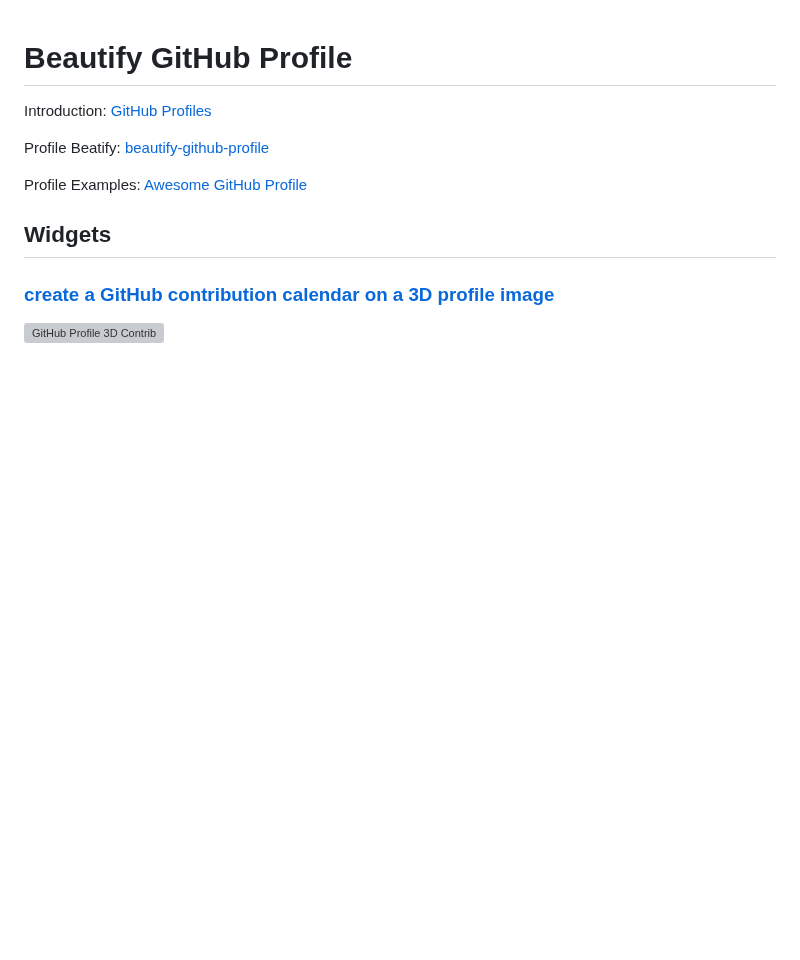
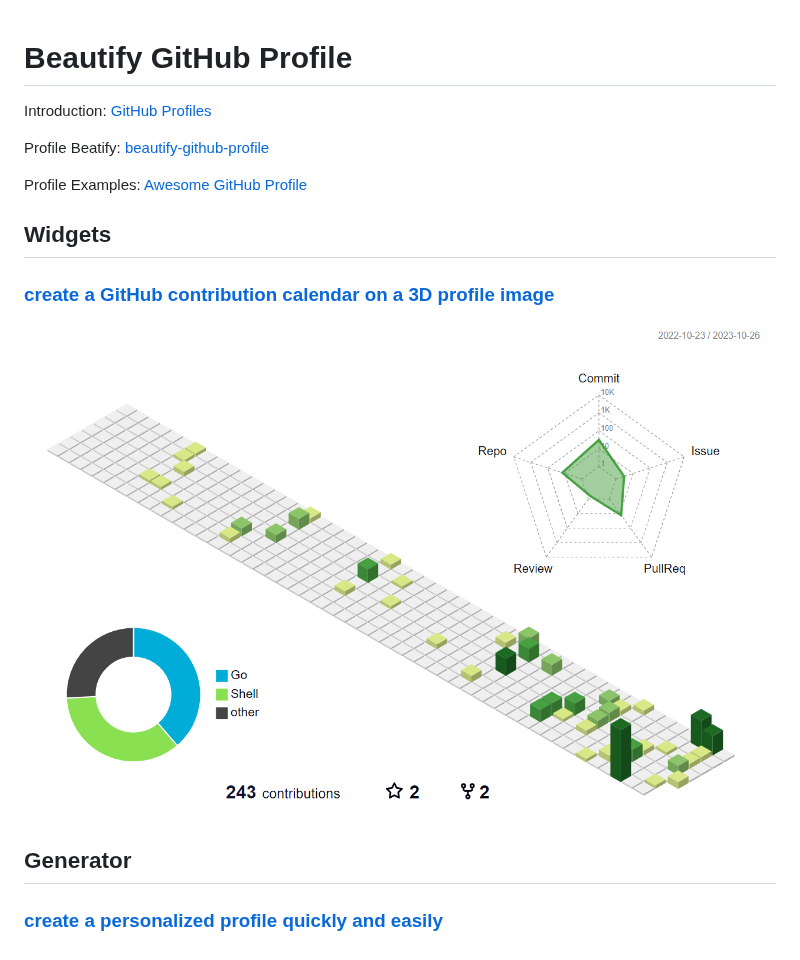
Before and after one commit to Yobol/yobol, a Markdown page: beautify_github_profile.md, the part around the change. GitHub-like rendering; pictures changed too: assets/imgs/github_profile_3d_contrib_demo.png (added); blank space fills up the shorter version; grey boxes are pictures that could not be loaded.

Commit message:
update beatify github profile

```diff
--- a/beautify_github_profile.md
+++ b/beautify_github_profile.md
@@ -10,4 +10,8 @@ Profile Examples: [Awesome GitHub Profile](https://zzetao.github.io/awesome-gith
 
 ### [create a GitHub contribution calendar on a 3D profile image](https://github.com/yoshi389111/github-profile-3d-contrib)
 
-![GitHub Profile 3D Contrib](image.png)
+![GitHub Profile 3D Contrib](./assets/imgs/github_profile_3d_contrib_demo.png)
+
+## Generator
+
+### [create a personalized profile quickly and easily](https://github.com/maurodesouza/profile-readme-generator)
```
